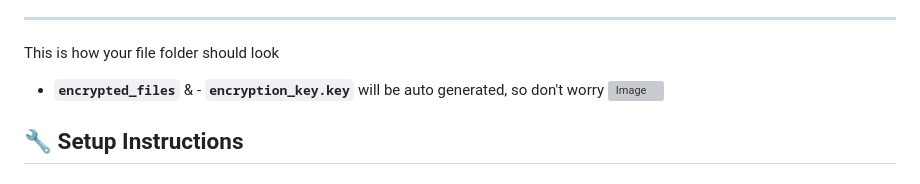
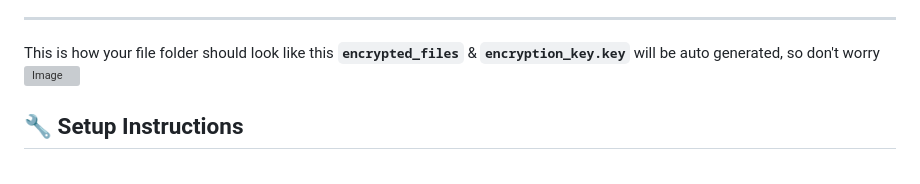
Before and after one commit to HyderPre/Secure-File-Storage-using-Google-Drive-API, a Markdown page: README.md, the part around the change. GitHub-like rendering; grey boxes are pictures that could not be loaded.

```diff
--- a/README.md
+++ b/README.md
@@ -19,8 +19,8 @@ This project **encrypts your files securely** using AES encryption and **uploads
 - ✅ This ensures complete end-to-end security for your confidential files.
 
 ---
-This is how your file folder should look
-- **`encrypted_files`**  & - **`encryption_key.key`** will be auto generated, so don't worry
+This is how your file folder should look like this
+ **`encrypted_files`**  &  **`encryption_key.key`** will be auto generated, so don't worry
 ![Image](https://github.com/user-attachments/assets/7c23b7a0-1b11-4bd5-b7fd-ec5f2e88944b)
 
 ## 🔧 Setup Instructions
```
